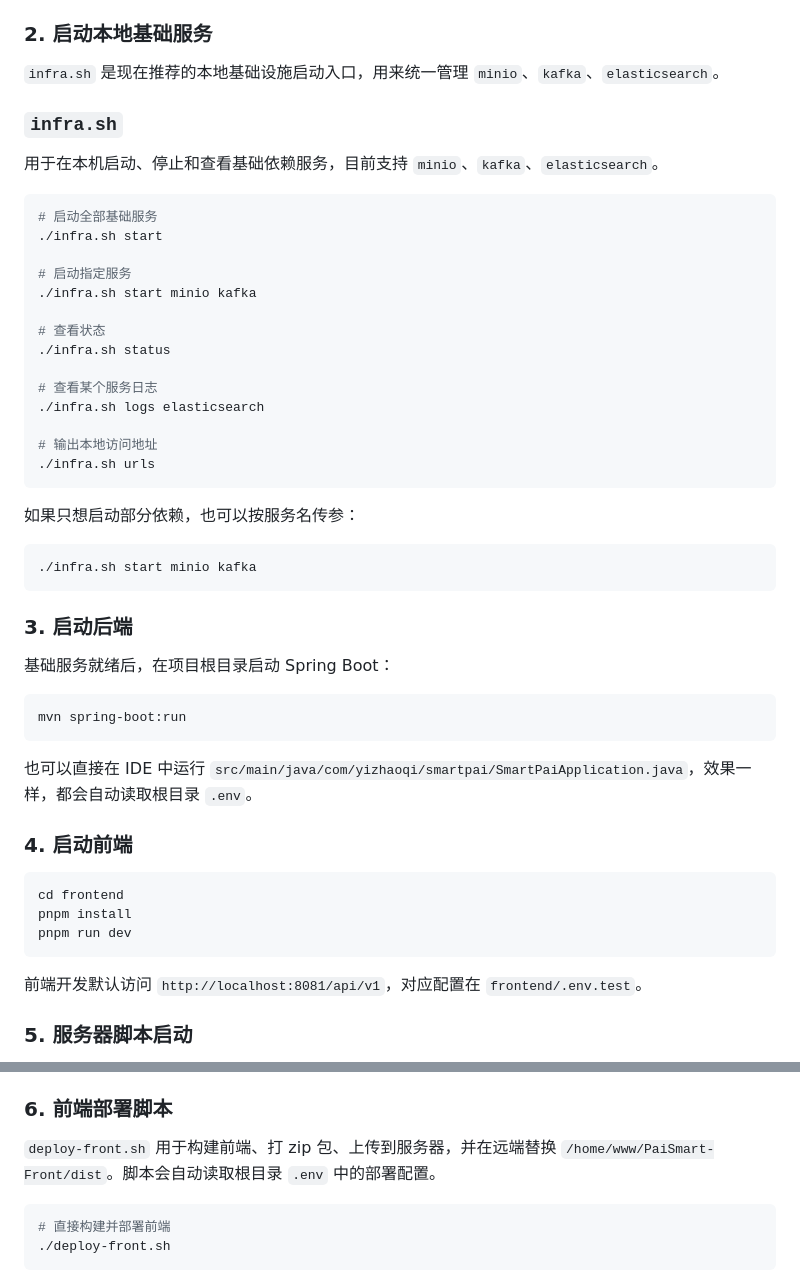
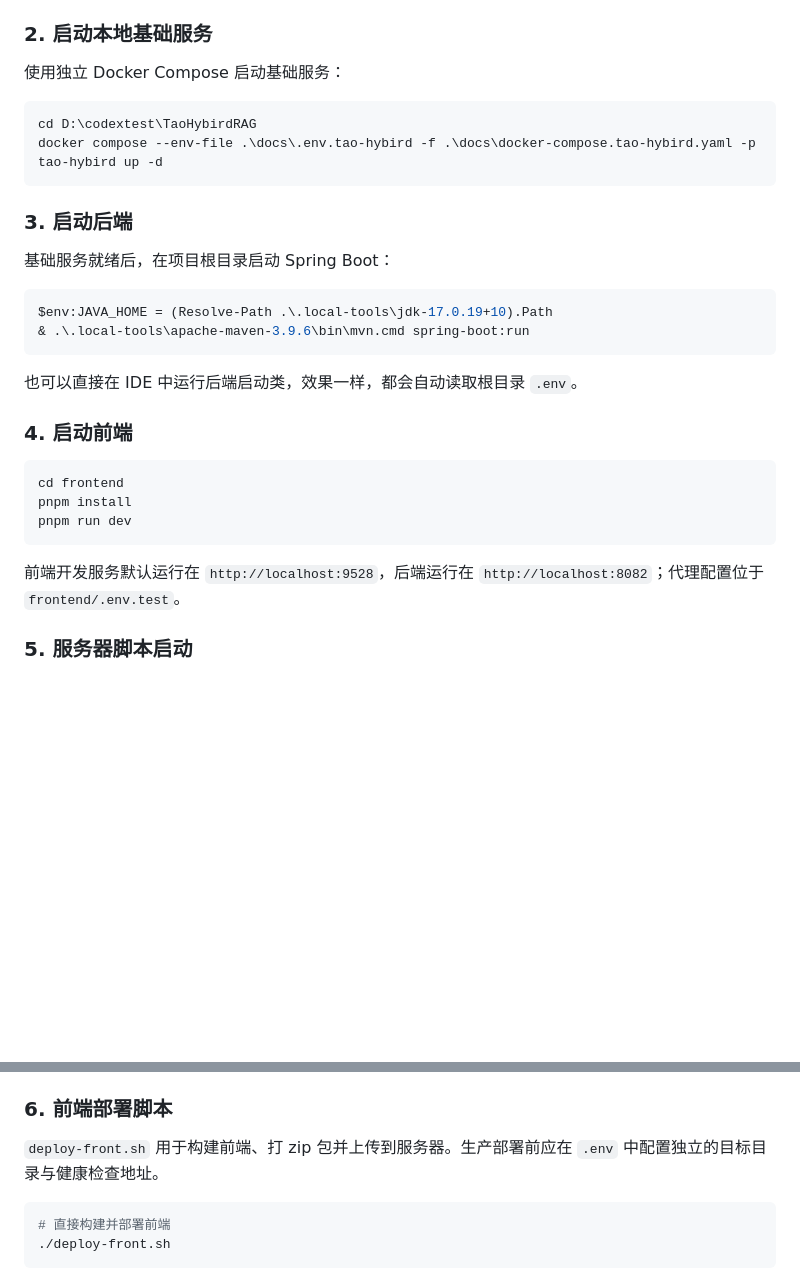
Before and after one commit to liangbantaozi/taohybrid-rag, a Markdown page: README.md, 2 parts joined by grey strips. Rendered like a GitHub page; blank space fills up the shorter version.

````diff
--- a/README.md
+++ b/README.md
@@ -244,44 +230,23 @@ cp .env.example .env
 
 ### 2. 启动本地基础服务
 
-`infra.sh` 是现在推荐的本地基础设施启动入口，用来统一管理 `minio`、`kafka`、`elasticsearch`。
+使用独立 Docker Compose 启动基础服务：
 
-### `infra.sh`
-
-用于在本机启动、停止和查看基础依赖服务，目前支持 `minio`、`kafka`、`elasticsearch`。
-
-```bash
-# 启动全部基础服务
-./infra.sh start
-
-# 启动指定服务
-./infra.sh start minio kafka
-
-# 查看状态
-./infra.sh status
-
-# 查看某个服务日志
-./infra.sh logs elasticsearch
-
-# 输出本地访问地址
-./infra.sh urls
-```
-
-如果只想启动部分依赖，也可以按服务名传参：
-
-```bash
-./infra.sh start minio kafka
+```powershell
+cd D:\codextest\TaoHybirdRAG
+docker compose --env-file .\docs\.env.tao-hybird -f .\docs\docker-compose.tao-hybird.yaml -p tao-hybird up -d
 ```
 
 ### 3. 启动后端
 
 基础服务就绪后，在项目根目录启动 Spring Boot：
 
-```bash
-mvn spring-boot:run
+```powershell
+$env:JAVA_HOME = (Resolve-Path .\.local-tools\jdk-17.0.19+10).Path
+& .\.local-tools\apache-maven-3.9.6\bin\mvn.cmd spring-boot:run
 ```
 
-也可以直接在 IDE 中运行 `src/main/java/com/yizhaoqi/smartpai/SmartPaiApplication.java`，效果一样，都会自动读取根目录 `.env`。
+也可以直接在 IDE 中运行后端启动类，效果一样，都会自动读取根目录 `.env`。
 
 ### 4. 启动前端
 
@@ -291,7 +256,7 @@ pnpm install
 pnpm run dev
 ```
 
-前端开发默认访问 `http://localhost:8081/api/v1`，对应配置在 `frontend/.env.test`。
+前端开发服务默认运行在 `http://localhost:9528`，后端运行在 `http://localhost:8082`；代理配置位于 `frontend/.env.test`。
 
 ### 5. 服务器脚本启动
 
@@ -316,7 +281,7 @@ chmod +x launch.sh
 
 ### 6. 前端部署脚本
 
-`deploy-front.sh` 用于构建前端、打 zip 包、上传到服务器，并在远端替换 `/home/www/PaiSmart-Front/dist`。脚本会自动读取根目录 `.env` 中的部署配置。
+`deploy-front.sh` 用于构建前端、打 zip 包并上传到服务器。生产部署前应在 `.env` 中配置独立的目标目录与健康检查地址。
 
 ```bash
 # 直接构建并部署前端
````
Also changed, not shown: other parts of README.md (+22 -36 lines), docs/chunking-optimization-plan.md (+7 -6 lines).
